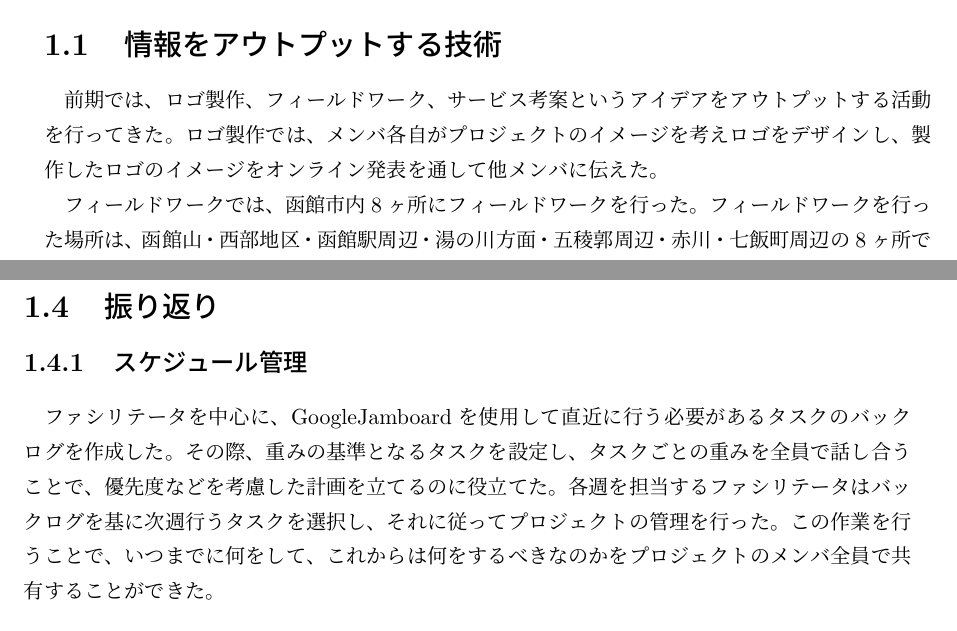
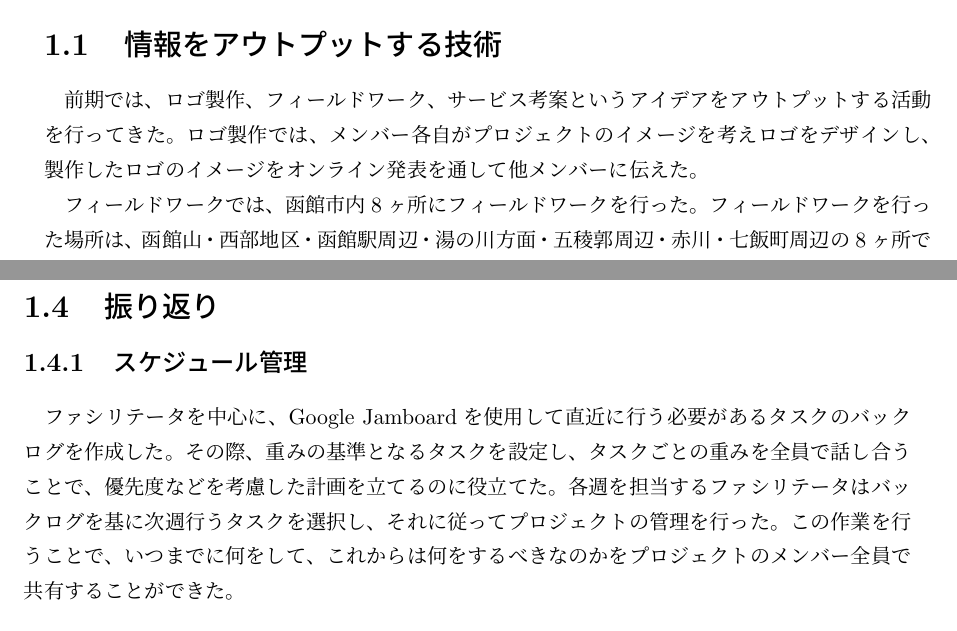
Before and after one commit to chikuwait/mid-report2020, a LaTeX thesis (midrep2020.tex, which reads chapter6.tex): two parts of pages 6 and 7 of 9, joined at a grey line, cut so that both start at the same text. Compiled offline with pLaTeX and dvipdfmx.

Commit message:
fix Id's comment

```diff
--- a/chapter6.tex
+++ b/chapter6.tex
@@ -2,7 +2,7 @@
 
 \section{情報をアウトプットする技術}
 前期では、ロゴ製作、フィールドワーク、サービス考案というアイデアをアウトプットする活動を行ってきた。
-ロゴ製作では、メンバ各自がプロジェクトのイメージを考えロゴをデザインし、製作したロゴのイメージをオンライン発表を通して他メンバに伝えた。
+ロゴ製作では、メンバー各自がプロジェクトのイメージを考えロゴをデザインし、製作したロゴのイメージをオンライン発表を通して他メンバーに伝えた。
 
 フィールドワークでは、函館市内8ヶ所にフィールドワークを行った。
 フィールドワークを行った場所は、函館山・西部地区・函館駅周辺・湯の川方面・五稜郭周辺・赤川・七飯町周辺の8ヶ所である。
@@ -41,10 +41,10 @@
 
 \section{振り返り}
 \subsection{スケジュール管理}
-ファシリテータを中心に、GoogleJamboardを使用して直近に行う必要があるタスクのバックログを作成した。
+ファシリテータを中心に、Google Jamboardを使用して直近に行う必要があるタスクのバックログを作成した。
 その際、重みの基準となるタスクを設定し、タスクごとの重みを全員で話し合うことで、優先度などを考慮した計画を立てるのに役立てた。
 各週を担当するファシリテータはバックログを基に次週行うタスクを選択し、それに従ってプロジェクトの管理を行った。
-この作業を行うことで、いつまでに何をして、これからは何をするべきなのかをプロジェクトのメンバ全員で共有することができた。
+この作業を行うことで、いつまでに何をして、これからは何をするべきなのかをプロジェクトのメンバー全員で共有することができた。
 \bunseki{久米田羽月}
 
 \subsection{情報共有}
```
